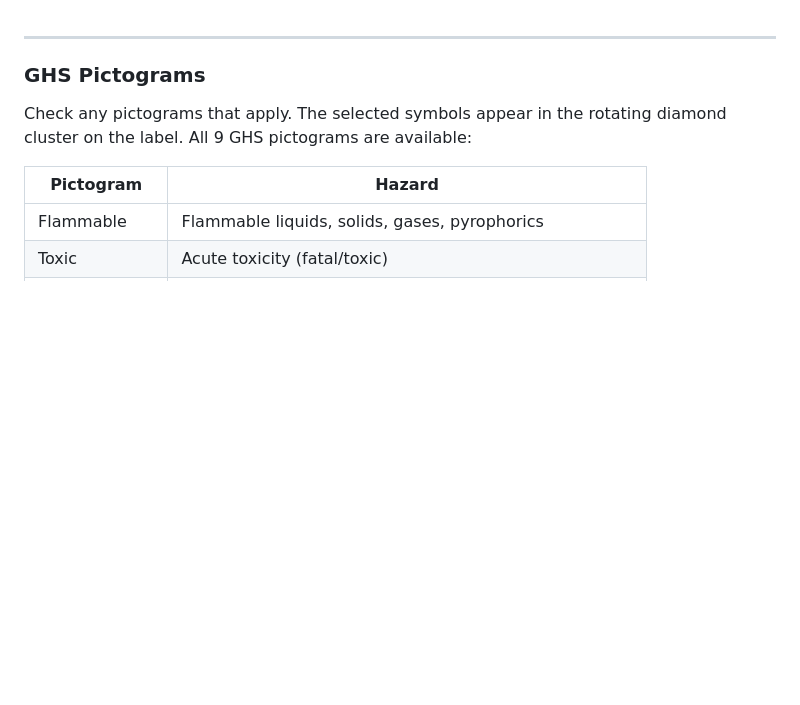
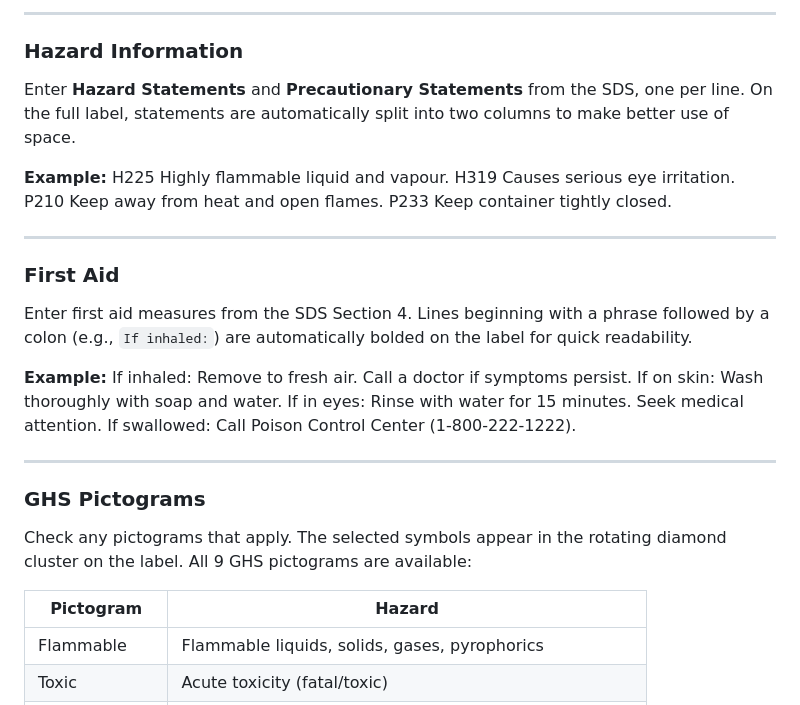
Before and after one commit to sam-j-heller/SDSLabelGenerator, a Markdown page: README.md, the part around one of its changes. Rendered like a GitHub page; blank space fills up the shorter version.

```diff
--- a/README.md
+++ b/README.md
@@ -1,3 +64,28 @@
+---
+
+### Hazard Information
+Enter **Hazard Statements** and **Precautionary Statements** from the SDS, one per line. On the full label, statements are automatically split into two columns to make better use of space.
+
+**Example:**
+H225 Highly flammable liquid and vapour.
+H319 Causes serious eye irritation.
+P210 Keep away from heat and open flames.
+P233 Keep container tightly closed.
+
+
+
+---
+
+### First Aid
+Enter first aid measures from the SDS Section 4. Lines beginning with a phrase followed by a colon (e.g., `If inhaled:`) are automatically bolded on the label for quick readability.
+
+**Example:**
+If inhaled: Remove to fresh air. Call a doctor if symptoms persist.
+If on skin: Wash thoroughly with soap and water.
+If in eyes: Rinse with water for 15 minutes. Seek medical attention.
+If swallowed: Call Poison Control Center (1-800-222-1222).
+
+
 
 ---
 
```
Also changed, not shown: other parts of README.md (+63 -0 lines).
